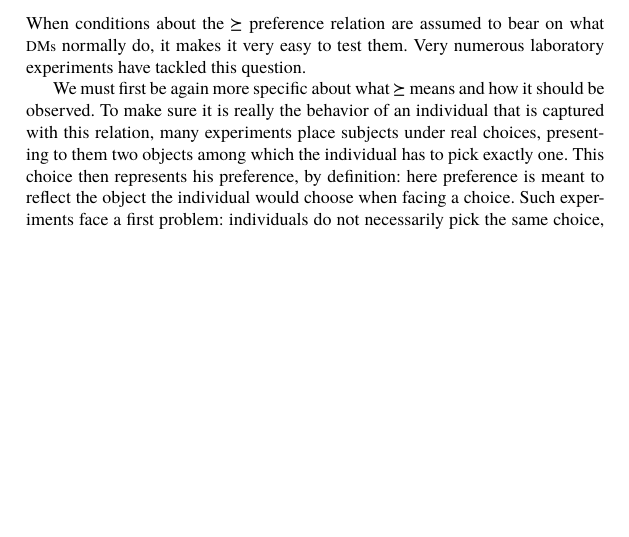
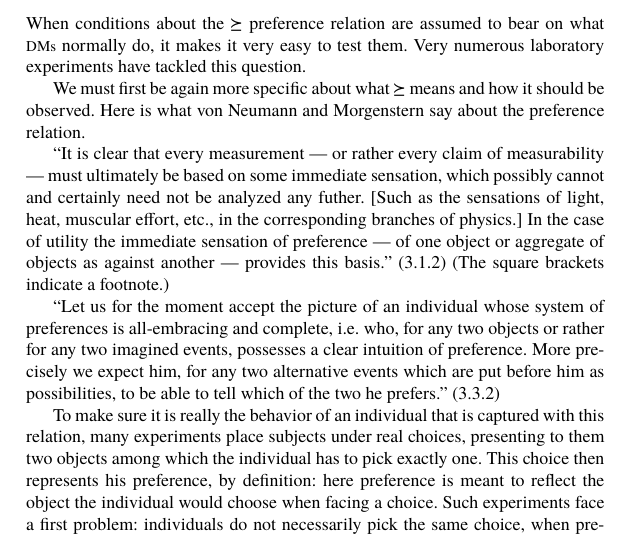
Before and after one commit to oliviercailloux/pref-modeling-survey, a LaTeX thesis (surv.tex): part of page 6 of 7, cut so that both start at the same text, the shorter picture padded with empty space. The pictures show the PDF file surv.pdf that the author committed with the source.

Commit message:
vNM quotes

```diff
--- a/surv.tex
+++ b/surv.tex
@@ -142,7 +142,15 @@ When building recommender systems in the literature in artificial intelligence,
 \section{Transitivity and completeness in descriptive approaches}
 When conditions about the $\succeq$ preference relation are assumed to bear on what \acp{DM} normally do, it makes it very easy to test them. Very numerous laboratory experiments have tackled this question.
 
-We must first be again more specific about what $\succeq$ means and how it should be observed. To make sure it is really the behavior of an individual that is captured with this relation, many experiments place subjects under real choices, presenting to them two objects among which the individual has to pick exactly one. This choice then represents his preference, by definition: here preference is meant to reflect the object the individual would choose when facing a choice. Such experiments face a first problem: individuals do not necessarily pick the same choice, when presented several times with the same choice pairs. This cannot simply be attributed to indifference between these pairs. (Cite studies.)
+We must first be again more specific about what $\succeq$ means and how it should be observed. Here is what von Neumann and Morgenstern say about the preference relation.
+
+“It is clear that every measurement --- or rather every claim of measurability --- must ultimately be based on some immediate sensation, which possibly cannot and certainly need not be analyzed any futher.
+[Such as the sensations of light, heat, muscular effort, etc., in the corresponding branches of physics.]
+In the case of utility the immediate sensation of preference --- of one object or aggregate of objects as against another --- provides this basis.” (3.1.2) (The square brackets indicate a footnote.)
+
+“Let us for the moment accept the picture of an individual whose system of preferences is all-embracing and complete, i.e. who, for any two objects or rather for any two imagined events, possesses a clear intuition of preference. More precisely we expect him, for any two alternative events which are put before him as possibilities, to be able to tell which of the two he prefers.” (3.3.2)
+
+To make sure it is really the behavior of an individual that is captured with this relation, many experiments place subjects under real choices, presenting to them two objects among which the individual has to pick exactly one. This choice then represents his preference, by definition: here preference is meant to reflect the object the individual would choose when facing a choice. Such experiments face a first problem: individuals do not necessarily pick the same choice, when presented several times with the same choice pairs. This cannot simply be attributed to indifference between these pairs. (Cite studies.)
 
 Interestingly, this effect is generally not considered in the literature as interesting in itself. Experimenters would choose to consider some stochastic version of preference instead, defining $a \succeq b$ whenever the individual chooses $a$ a majority of time when presented $a$ and $b$. But it shows that the understanding quoted here above is not completely satisfied.
 
```
Also changed, not shown: surv.pdf.
